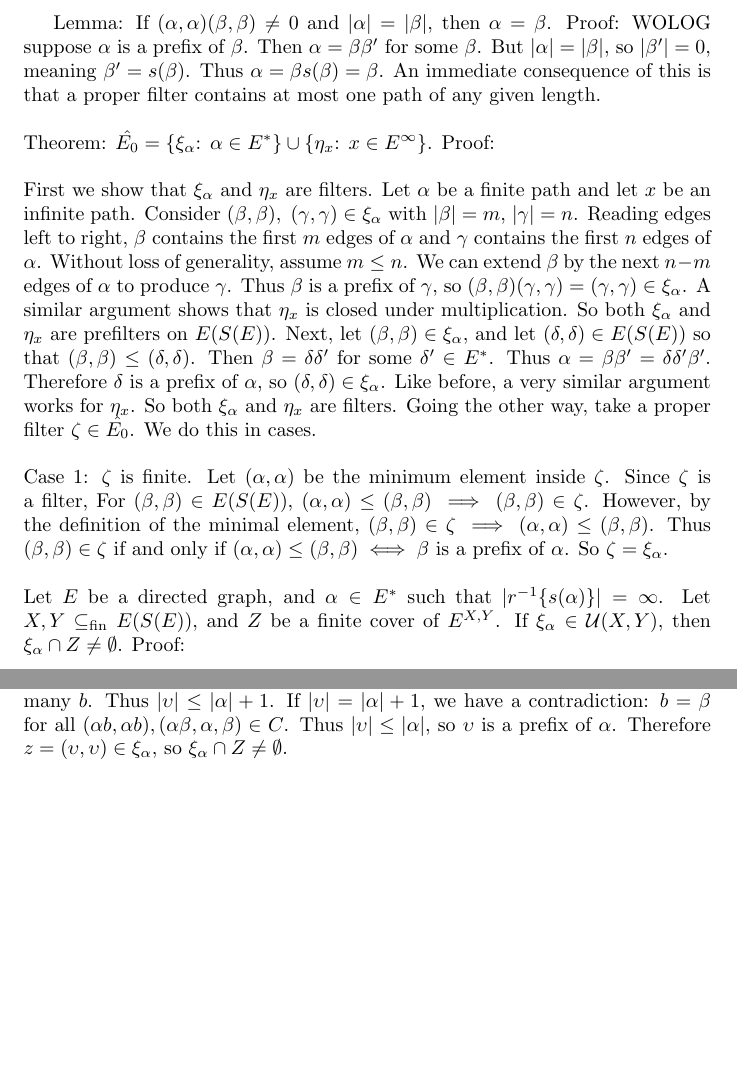
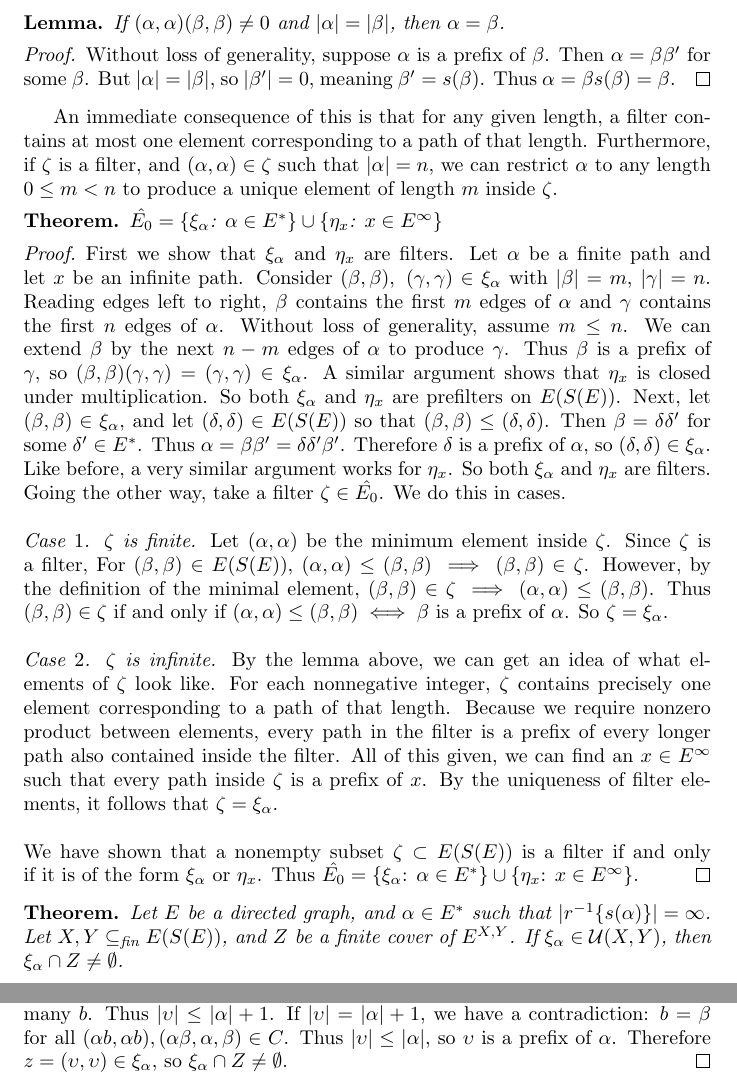
Before and after one commit to jason-dever/cstar, a LaTeX document (project.tex): two parts of pages 1 and 2 of 2, joined at a grey line, cut so that both start at the same text, the shorter picture padded with empty space. Compiled offline with pdfLaTeX.

Commit message:
add case for infinite filter and beautify the work a little bit

```diff
--- a/project.tex
+++ b/project.tex
@@ -5,11 +8,16 @@
 \begin{document}
-Lemma: If $(\alpha, \alpha)(\beta, \beta) \neq 0$ and $|\alpha| = |\beta|$, then $\alpha = \beta$. Proof:
-WOLOG suppose $\alpha$ is a prefix of $\beta$. Then $\alpha = \beta \beta'$ for some $\beta$. But
+
+\begin{lemma} If $(\alpha, \alpha)(\beta, \beta) \neq 0$ and $|\alpha| = |\beta|$, then $\alpha = \beta$. \end{lemma}
+\begin{proof}
+Without loss of generality, suppose $\alpha$ is a prefix of $\beta$. Then $\alpha = \beta \beta'$ for some $\beta$. But
 $|\alpha| = |\beta|$, so $|\beta'| = 0$, meaning $\beta' = s(\beta)$. Thus $\alpha = \beta s(\beta) = \beta$.
-An immediate consequence of this is that a proper filter contains at most one path of any given length.
-\\ \\
-Theorem: $\hat{E_0} = \{\xi_\alpha\text{: } \alpha \in E^*\} \cup \{\eta_x\text{: } x \in E^\infty\}$. Proof:
-\\ \\
+\end{proof}
+An immediate consequence of this is that for any given length, a filter contains at most one element corresponding
+to a path of that length. Furthermore, if $\zeta$ is a filter, and $(\alpha, \alpha) \in \zeta$ such that $|\alpha| = n$,
+we can restrict $\alpha$ to any length $0 \leq m < n$ to produce a unique element of length $m$ inside $\zeta$.
+
+\begin{theorem} $\hat{E_0} = \{\xi_\alpha$: $\alpha \in E^*\} \cup \{\eta_x$: $x \in E^\infty\}$ \end{theorem}
+\begin{proof}
 First we show that $\xi_\alpha$ and $\eta_x$ are filters. Let $\alpha$ be a finite path and let $x$ be an infinite path.
 Consider $(\beta, \beta), \ (\gamma, \gamma) \in \xi_\alpha$ with $|\beta| = m$, $|\gamma| = n$.
 Reading edges left to right, $\beta$ contains the first $m$ edges of $\alpha$ and $\gamma$
@@ -21,19 +29,31 @@ on $E(S(E))$. Next, let $(\beta, \beta) \in \xi_\alpha$, and let $(\delta, \delt
 $(\beta, \beta) \leq (\delta, \delta)$. Then $\beta = \delta \delta'$ for some $\delta' \in E^*$.
 Thus $\alpha = \beta \beta' = \delta \delta' \beta'$. Therefore $\delta$ is a prefix of $\alpha$, so
 $(\delta, \delta) \in \xi_\alpha$. Like before, a very similar argument works for $\eta_x$. So both
-$\xi_\alpha$ and $\eta_x$ are filters. Going the other way, take a proper filter $\zeta \in \hat{E_0}$.
+$\xi_\alpha$ and $\eta_x$ are filters. Going the other way, take a filter $\zeta \in \hat{E_0}$.
 We do this in cases.
 \\ \\
-Case 1: $\zeta$ is finite.
+    \textit{Case $1$. $\zeta$ is finite.}
 Let $(\alpha, \alpha)$ be the minimum element inside $\zeta$. Since $\zeta$ is a filter,
 For $(\beta, \beta) \in E(S(E))$, $(\alpha, \alpha) \leq (\beta, \beta) \implies (\beta, \beta) \in \zeta$.
 However, by the definition of the minimal element, $(\beta, \beta) \in \zeta \implies (\alpha, \alpha) \leq (\beta, \beta)$.
 Thus $(\beta, \beta) \in \zeta$ if and only if $(\alpha, \alpha) \leq (\beta, \beta) \iff \beta$ is a prefix of $\alpha$. So $\zeta = \xi_\alpha$.
 \\ \\
-Let $E$ be a directed graph, and $\alpha \in E^*$ such that $|r^{-1}\{s(\alpha)\}| = \infty$.
+    \textit{Case $2$. $\zeta$ is infinite.}
+By the lemma above, we can get an idea of what elements of $\zeta$ look like.
+For each nonnegative integer, $\zeta$ contains precisely one element corresponding
+to a path of that length. Because we require nonzero product between elements, every
+path in the filter is a prefix of every longer path also contained inside the filter.
+All of this given, we can find an $x \in E^\infty$ such that every path inside $\zeta$
+is a prefix of $x$. By the uniqueness of filter elements, it follows that $\zeta = \xi_\alpha$.
+\\ \\
+We have shown that a nonempty subset $\zeta \subset E(S(E))$ is a filter if and only if
+it is of the form $\xi_\alpha$ or $\eta_x$. Thus $\hat{E_0} = \{\xi_\alpha$: $\alpha \in E^*\} \cup \{\eta_x$: $x \in E^\infty\}$.
+\end{proof}
+
+\begin{theorem} Let $E$ be a directed graph, and $\alpha \in E^*$ such that $|r^{-1}\{s(\alpha)\}| = \infty$.
 Let $X, Y \subseteq_{\text{fin}} E(S(E))$, and $Z$ be a finite cover of $E^{X, Y}$.
-If $\xi_\alpha \in \mathcal{U}(X, Y)$, then $\xi_\alpha \cap Z \neq \emptyset$. Proof:
-\\ \\
+If $\xi_\alpha \in \mathcal{U}(X, Y)$, then $\xi_\alpha \cap Z \neq \emptyset$. \end{theorem}
+\begin{proof}
 First note:
 \begin{align*}
     E^{X, Y} &= \{ e \in E(S(E))\text{: } e \leq x \ \forall x \in x \text{ and } ey = 0 \ \forall y \in Y \} \\
@@ -59,5 +79,6 @@ no other can be a prefix of $\upsilon$. So $\upsilon$ is a prefix of $\alpha b$
 If $|\upsilon| = |\alpha| + 1$, we have a contradiction: $b = \beta$ for all $(\alpha b, \alpha b), (\alpha \beta, \alpha, \beta) \in C$.
 Thus $|\upsilon| \leq |\alpha|$, so $\upsilon$ is a prefix of $\alpha$. Therefore $z = (\upsilon, \upsilon) \in \xi_\alpha$, so
 $\xi_\alpha \cap Z \neq \emptyset$.
+\end{proof}
 
 \end{document}
```
Also changed, not shown: project.pdf, project.tex (3 more changed lines).
